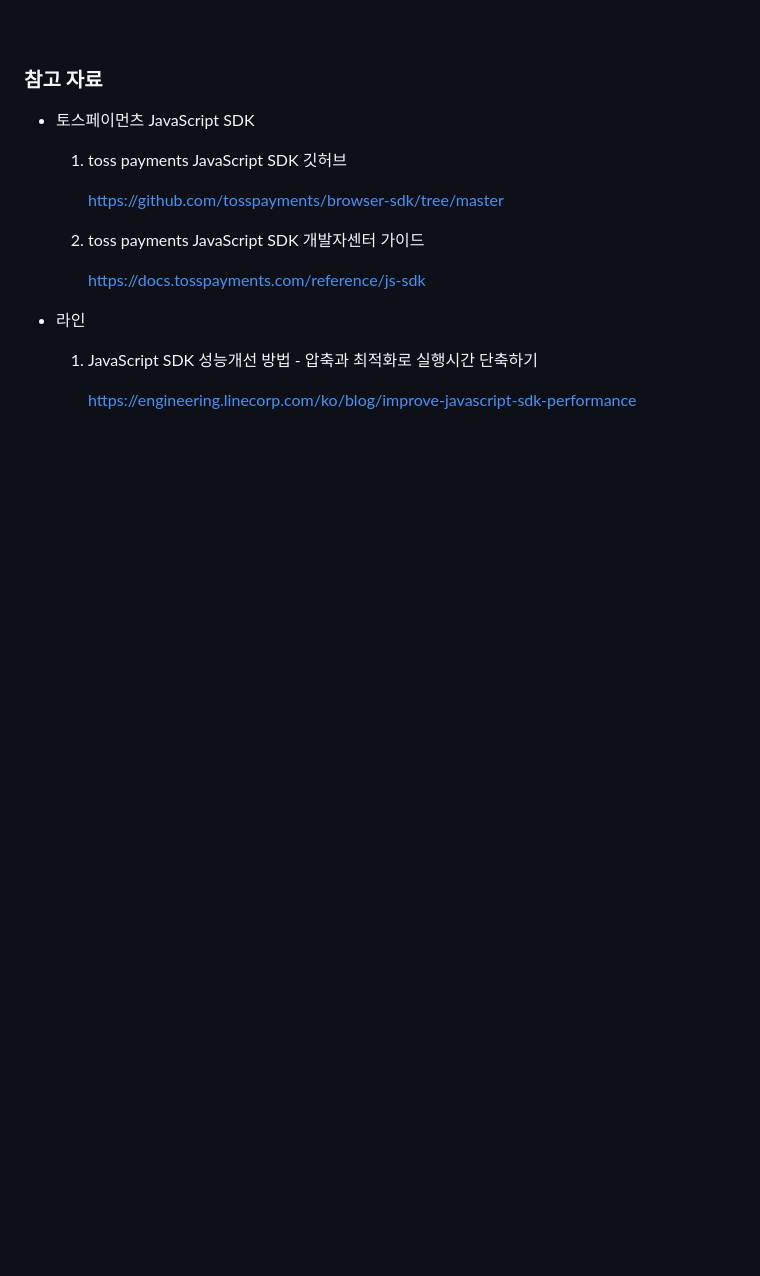
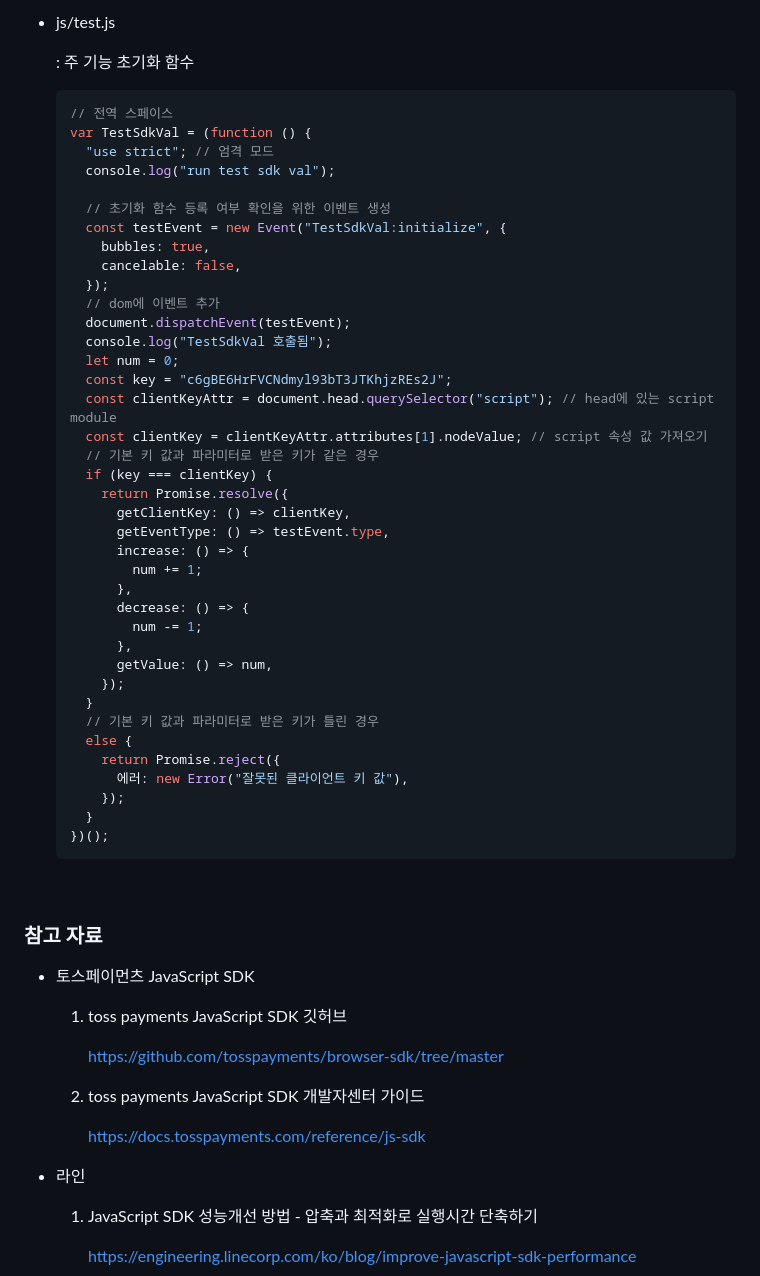
Before and after one commit to hangyeoldora/simple-javascript-sdk-example, a Markdown page: README.MD, the part around one of its changes. GitHub-like rendering; blank space fills up the shorter version.

````diff
--- a/README.MD
+++ b/README.MD
@@ -390,3 +520,49 @@
+- js/test.js
+
+  : 주 기능 초기화 함수
+
+  ```javascript
+  // 전역 스페이스
+  var TestSdkVal = (function () {
+    "use strict"; // 엄격 모드
+    console.log("run test sdk val");
+
+    // 초기화 함수 등록 여부 확인을 위한 이벤트 생성
+    const testEvent = new Event("TestSdkVal:initialize", {
+      bubbles: true,
+      cancelable: false,
+    });
+    // dom에 이벤트 추가
+    document.dispatchEvent(testEvent);
+    console.log("TestSdkVal 호출됨");
+    let num = 0;
+    const key = "c6gBE6HrFVCNdmyl93bT3JTKhjzREs2J";
+    const clientKeyAttr = document.head.querySelector("script"); // head에 있는 script module
+    const clientKey = clientKeyAttr.attributes[1].nodeValue; // script 속성 값 가져오기
+    // 기본 키 값과 파라미터로 받은 키가 같은 경우
+    if (key === clientKey) {
+      return Promise.resolve({
+        getClientKey: () => clientKey,
+        getEventType: () => testEvent.type,
+        increase: () => {
+          num += 1;
+        },
+        decrease: () => {
+          num -= 1;
+        },
+        getValue: () => num,
+      });
+    }
+    // 기본 키 값과 파라미터로 받은 키가 틀린 경우
+    else {
+      return Promise.reject({
+        에러: new Error("잘못된 클라이언트 키 값"),
+      });
+    }
+  })();
+  ```
+
+
 
 <br/>
 
````
Also changed, not shown: other parts of README.MD (+134 -4 lines).
